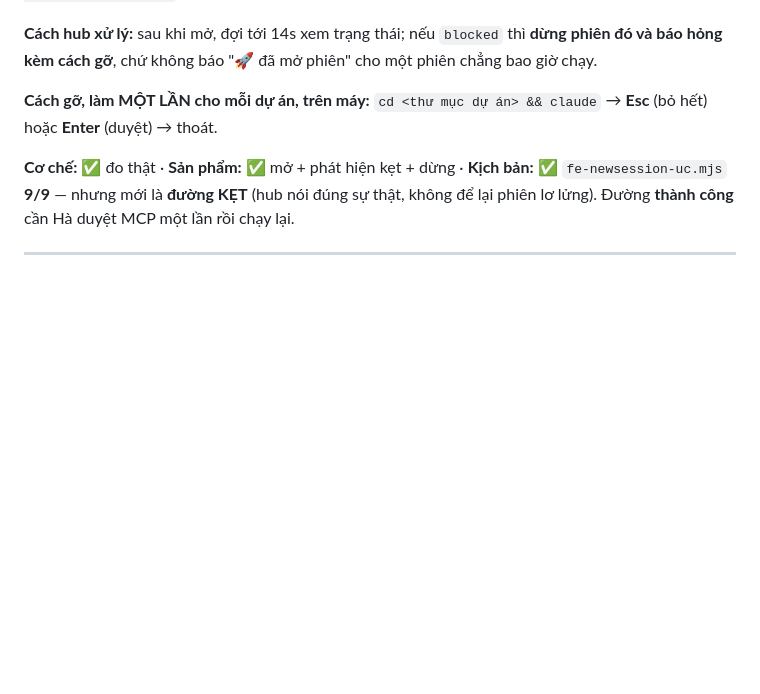
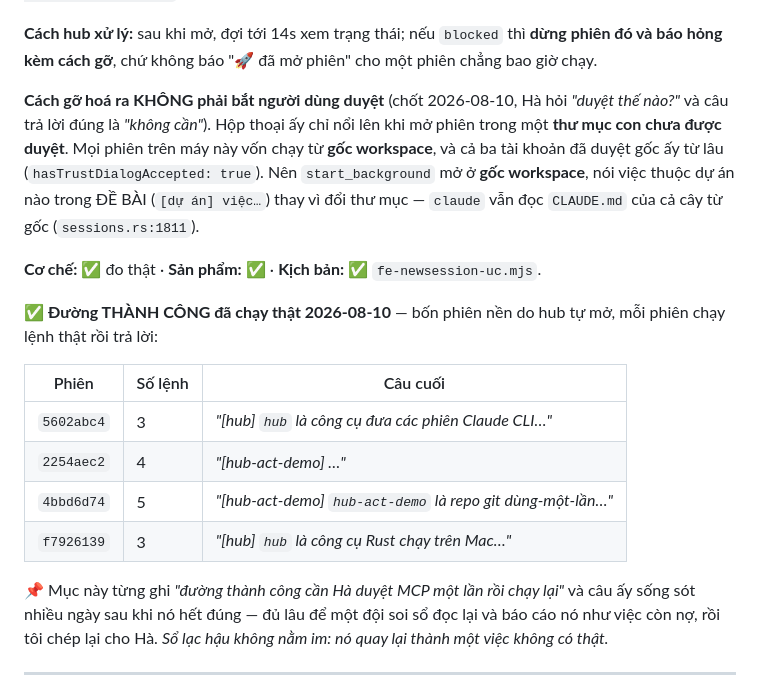
Before and after one commit to dipgle/agent-hub, a Markdown page: UC.md, the part around the change. GitHub-like rendering; blank space fills up the shorter version.

Commit message:
UC-S06: đường thành công đã chạy — sổ lạc hậu quay lại thành việc không có thật
Hà hỏi "duyệt thế nào?", và câu trả lời đúng là KHÔNG CẦN DUYỆT. Hộp thoại MCP
chỉ nổi lên khi mở phiên trong thư mục con chưa duyệt; mọi phiên trên máy này
chạy từ gốc workspace, và cả ba tài khoản đã duyệt gốc ấy từ lâu
(hasTrustDialogAccepted: true). start_background mở ở gốc và nói tên dự án trong
đề bài (sessions.rs:1811).

Bằng chứng đường thành công: bốn phiên nền hub tự mở hôm nay, mỗi phiên 3–5 lệnh
thật rồi trả lời (5602abc4, 2254aec2, 4bbd6d74, f7926139).

Ghi lại cái giá của sổ lạc hậu: câu "cần Hà duyệt MCP một lần" sống sót nhiều
ngày sau khi hết đúng — đủ lâu để một đội soi sổ báo cáo nó như việc còn nợ, và
tôi chép lại cho Hà mà không tự kiểm. Sổ lạc hậu không nằm im; nó quay lại thành
một việc không có thật.

Co-Authored-By: Claude Opus 5 (1M context) <noreply@anthropic.com>

```diff
--- a/UC.md
+++ b/UC.md
@@ -445,13 +445,30 @@ không làm gì**. `--strict-mcp-config` **không** gỡ được; `--mcp-config
 **dừng phiên đó và báo hỏng kèm cách gỡ**, chứ không báo "🚀 đã mở phiên" cho một
 phiên chẳng bao giờ chạy.
 
-**Cách gỡ, làm MỘT LẦN cho mỗi dự án, trên máy:**
-`cd <thư mục dự án> && claude` → **Esc** (bỏ hết) hoặc **Enter** (duyệt) → thoát.
+**Cách gỡ hoá ra KHÔNG phải bắt người dùng duyệt** (chốt 2026-08-10, Hà hỏi
+*"duyệt thế nào?"* và câu trả lời đúng là *"không cần"*). Hộp thoại ấy chỉ nổi
+lên khi mở phiên trong một **thư mục con chưa được duyệt**. Mọi phiên trên máy
+này vốn chạy từ **gốc workspace**, và cả ba tài khoản đã duyệt gốc ấy từ lâu
+(`hasTrustDialogAccepted: true`). Nên `start_background` mở ở **gốc workspace**,
+nói việc thuộc dự án nào trong ĐỀ BÀI (`[dự án] việc…`) thay vì đổi thư mục —
+`claude` vẫn đọc `CLAUDE.md` của cả cây từ gốc (`sessions.rs:1811`).
 
-**Cơ chế:** ✅ đo thật · **Sản phẩm:** ✅ mở + phát hiện kẹt + dừng ·
-**Kịch bản:** ✅ `fe-newsession-uc.mjs` **9/9** — nhưng mới là **đường KẸT**
-(hub nói đúng sự thật, không để lại phiên lơ lửng). Đường **thành công** cần Hà
-duyệt MCP một lần rồi chạy lại.
+**Cơ chế:** ✅ đo thật · **Sản phẩm:** ✅ · **Kịch bản:** ✅ `fe-newsession-uc.mjs`.
+
+✅ **Đường THÀNH CÔNG đã chạy thật 2026-08-10** — bốn phiên nền do hub tự mở,
+mỗi phiên chạy lệnh thật rồi trả lời:
+
+| Phiên | Số lệnh | Câu cuối |
+|---|---|---|
+| `5602abc4` | 3 | *"[hub] `hub` là công cụ đưa các phiên Claude CLI…"* |
+| `2254aec2` | 4 | *"[hub-act-demo] …"* |
+| `4bbd6d74` | 5 | *"[hub-act-demo] `hub-act-demo` là repo git dùng-một-lần…"* |
+| `f7926139` | 3 | *"[hub] `hub` là công cụ Rust chạy trên Mac…"* |
+
+📌 Mục này từng ghi *"đường thành công cần Hà duyệt MCP một lần rồi chạy lại"* và
+câu ấy sống sót nhiều ngày sau khi nó hết đúng — đủ lâu để một đội soi sổ đọc lại
+và báo cáo nó như việc còn nợ, rồi tôi chép lại cho Hà. *Sổ lạc hậu không nằm im:
+nó quay lại thành một việc không có thật.*
 
 ---
 
```
